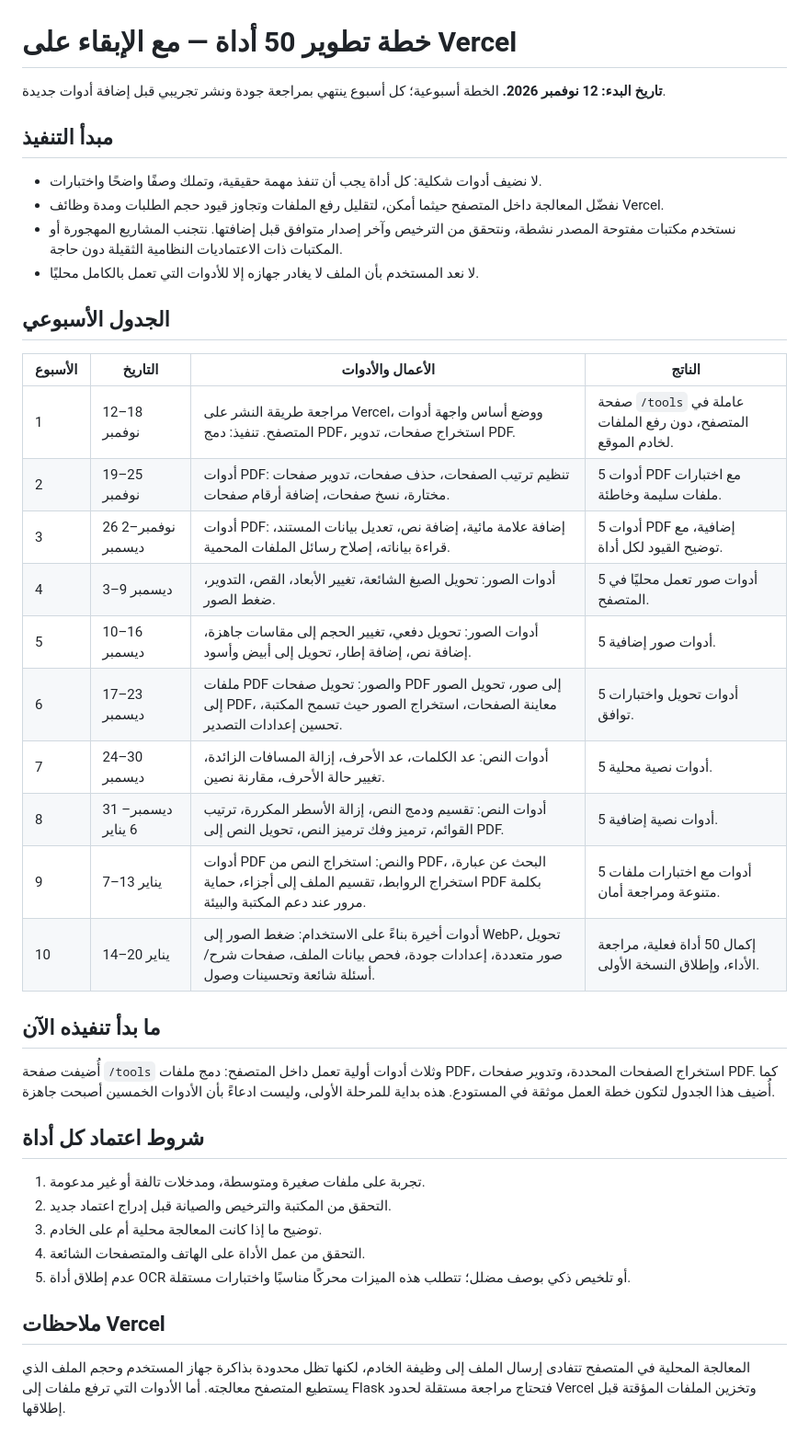
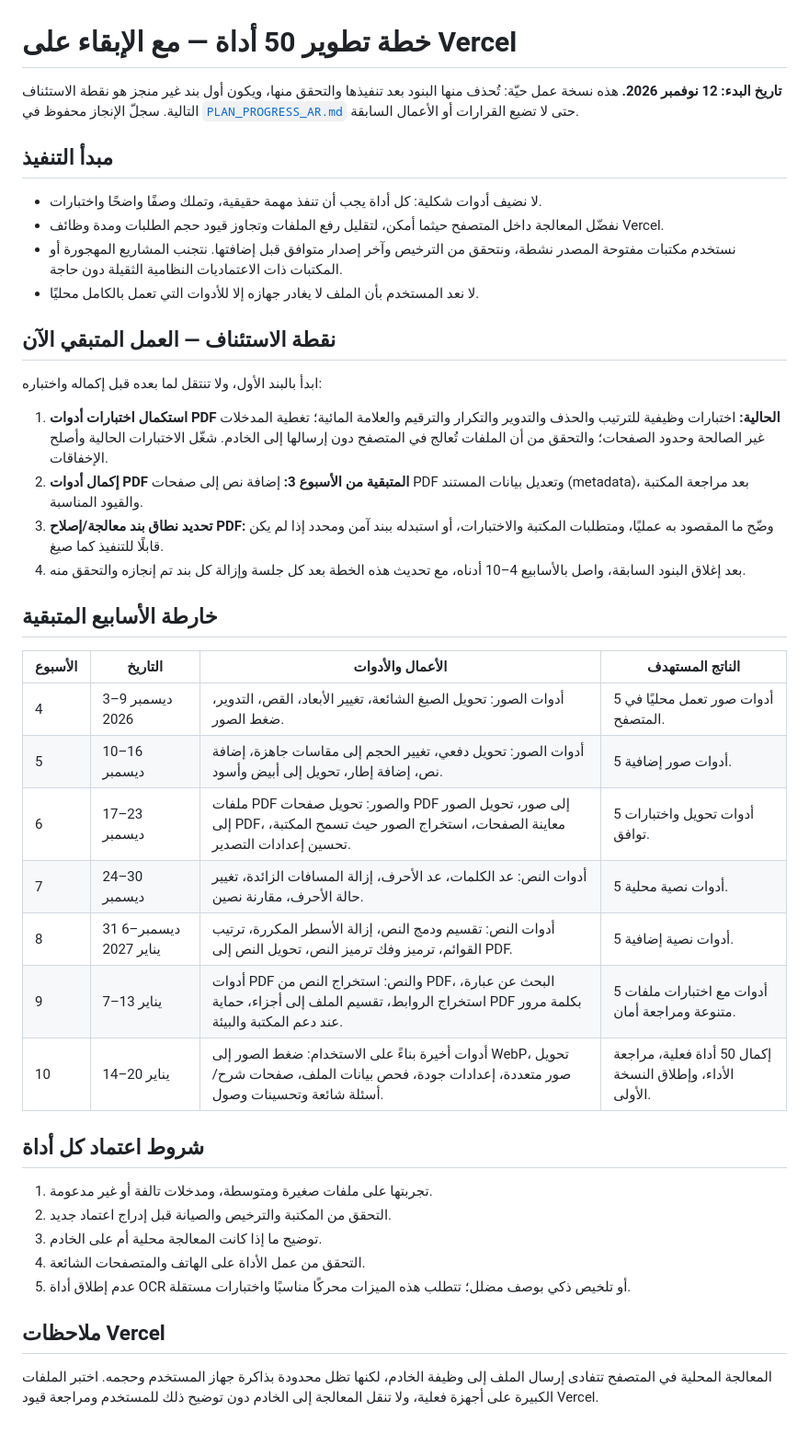
Before and after one commit to mtmsk125/pdf_compressor, a Markdown page: PLAN_50_TOOLS_AR.md, the part around the change. Shown at 92% size. Rendered like a GitHub page.

Commit message:
Make the 50-tool plan a live backlog and resume from remaining work

```diff
--- a/PLAN_50_TOOLS_AR.md
+++ b/PLAN_50_TOOLS_AR.md
@@ -1,6 +1,6 @@
 # خطة تطوير 50 أداة — مع الإبقاء على Vercel
 
-**تاريخ البدء: 12 نوفمبر 2026.** الخطة أسبوعية؛ كل أسبوع ينتهي بمراجعة جودة ونشر تجريبي قبل إضافة أدوات جديدة.
+**تاريخ البدء: 12 نوفمبر 2026.** هذه نسخة عمل حيّة: تُحذف منها البنود بعد تنفيذها والتحقق منها، ويكون أول بند غير منجز هو نقطة الاستئناف التالية. سجلّ الإنجاز محفوظ في [`PLAN_PROGRESS_AR.md`](PLAN_PROGRESS_AR.md) حتى لا تضيع القرارات أو الأعمال السابقة.
 
 ## مبدأ التنفيذ
 
@@ -9,28 +9,30 @@
 - نستخدم مكتبات مفتوحة المصدر نشطة، ونتحقق من الترخيص وآخر إصدار متوافق قبل إضافتها. نتجنب المشاريع المهجورة أو المكتبات ذات الاعتماديات النظامية الثقيلة دون حاجة.
 - لا نعد المستخدم بأن الملف لا يغادر جهازه إلا للأدوات التي تعمل بالكامل محليًا.
 
-## الجدول الأسبوعي
+## نقطة الاستئناف — العمل المتبقي الآن
 
-| الأسبوع | التاريخ | الأعمال والأدوات | الناتج |
+ابدأ بالبند الأول، ولا تنتقل لما بعده قبل إكماله واختباره:
+
+1. **استكمال اختبارات أدوات PDF الحالية:** اختبارات وظيفية للترتيب والحذف والتدوير والتكرار والترقيم والعلامة المائية؛ تغطية المدخلات غير الصالحة وحدود الصفحات؛ والتحقق من أن الملفات تُعالج في المتصفح دون إرسالها إلى الخادم. شغّل الاختبارات الحالية وأصلح الإخفاقات.
+2. **إكمال أدوات PDF المتبقية من الأسبوع 3:** إضافة نص إلى صفحات PDF وتعديل بيانات المستند (metadata)، بعد مراجعة المكتبة والقيود المناسبة.
+3. **تحديد نطاق بند معالجة/إصلاح PDF:** وضّح ما المقصود به عمليًا، ومتطلبات المكتبة والاختبارات، أو استبدله ببند آمن ومحدد إذا لم يكن قابلًا للتنفيذ كما صيغ.
+4. بعد إغلاق البنود السابقة، واصل بالأسابيع 4–10 أدناه، مع تحديث هذه الخطة بعد كل جلسة وإزالة كل بند تم إنجازه والتحقق منه.
+
+## خارطة الأسابيع المتبقية
+
+| الأسبوع | التاريخ | الأعمال والأدوات | الناتج المستهدف |
 |---|---|---|---|
-| 1 | 12–18 نوفمبر | مراجعة طريقة النشر على Vercel، ووضع أساس واجهة أدوات المتصفح. تنفيذ: دمج PDF، استخراج صفحات، تدوير PDF. | صفحة `/tools` عاملة في المتصفح، دون رفع الملفات لخادم الموقع. |
-| 2 | 19–25 نوفمبر | أدوات PDF: تنظيم ترتيب الصفحات، حذف صفحات، تدوير صفحات مختارة، نسخ صفحات، إضافة أرقام صفحات. | 5 أدوات PDF مع اختبارات ملفات سليمة وخاطئة. |
-| 3 | 26 نوفمبر–2 ديسمبر | أدوات PDF: إضافة علامة مائية، إضافة نص، تعديل بيانات المستند، قراءة بياناته، إصلاح رسائل الملفات المحمية. | 5 أدوات PDF إضافية، مع توضيح القيود لكل أداة. |
-| 4 | 3–9 ديسمبر | أدوات الصور: تحويل الصيغ الشائعة، تغيير الأبعاد، القص، التدوير، ضغط الصور. | 5 أدوات صور تعمل محليًا في المتصفح. |
+| 4 | 3–9 ديسمبر 2026 | أدوات الصور: تحويل الصيغ الشائعة، تغيير الأبعاد، القص، التدوير، ضغط الصور. | 5 أدوات صور تعمل محليًا في المتصفح. |
 | 5 | 10–16 ديسمبر | أدوات الصور: تحويل دفعي، تغيير الحجم إلى مقاسات جاهزة، إضافة نص، إضافة إطار، تحويل إلى أبيض وأسود. | 5 أدوات صور إضافية. |
 | 6 | 17–23 ديسمبر | ملفات PDF والصور: تحويل صفحات PDF إلى صور، تحويل الصور إلى PDF، معاينة الصفحات، استخراج الصور حيث تسمح المكتبة، تحسين إعدادات التصدير. | 5 أدوات تحويل واختبارات توافق. |
 | 7 | 24–30 ديسمبر | أدوات النص: عد الكلمات، عد الأحرف، إزالة المسافات الزائدة، تغيير حالة الأحرف، مقارنة نصين. | 5 أدوات نصية محلية. |
-| 8 | 31 ديسمبر–6 يناير | أدوات النص: تقسيم ودمج النص، إزالة الأسطر المكررة، ترتيب القوائم، ترميز وفك ترميز النص، تحويل النص إلى PDF. | 5 أدوات نصية إضافية. |
+| 8 | 31 ديسمبر–6 يناير 2027 | أدوات النص: تقسيم ودمج النص، إزالة الأسطر المكررة، ترتيب القوائم، ترميز وفك ترميز النص، تحويل النص إلى PDF. | 5 أدوات نصية إضافية. |
 | 9 | 7–13 يناير | أدوات PDF والنص: استخراج النص من PDF، البحث عن عبارة، استخراج الروابط، تقسيم الملف إلى أجزاء، حماية PDF بكلمة مرور عند دعم المكتبة والبيئة. | 5 أدوات مع اختبارات ملفات متنوعة ومراجعة أمان. |
 | 10 | 14–20 يناير | أدوات أخيرة بناءً على الاستخدام: ضغط الصور إلى WebP، تحويل صور متعددة، إعدادات جودة، فحص بيانات الملف، صفحات شرح/أسئلة شائعة وتحسينات وصول. | إكمال 50 أداة فعلية، مراجعة الأداء، وإطلاق النسخة الأولى. |
 
-## ما بدأ تنفيذه الآن
-
-أُضيفت صفحة `/tools` وثلاث أدوات أولية تعمل داخل المتصفح: دمج ملفات PDF، استخراج الصفحات المحددة، وتدوير صفحات PDF. كما أُضيف هذا الجدول لتكون خطة العمل موثقة في المستودع. هذه بداية للمرحلة الأولى، وليست ادعاءً بأن الأدوات الخمسين أصبحت جاهزة.
-
 ## شروط اعتماد كل أداة
 
-1. تجربة على ملفات صغيرة ومتوسطة، ومدخلات تالفة أو غير مدعومة.
+1. تجربتها على ملفات صغيرة ومتوسطة، ومدخلات تالفة أو غير مدعومة.
 2. التحقق من المكتبة والترخيص والصيانة قبل إدراج اعتماد جديد.
 3. توضيح ما إذا كانت المعالجة محلية أم على الخادم.
 4. التحقق من عمل الأداة على الهاتف والمتصفحات الشائعة.
@@ -38,4 +40,4 @@
 
 ## ملاحظات Vercel
 
-المعالجة المحلية في المتصفح تتفادى إرسال الملف إلى وظيفة الخادم، لكنها تظل محدودة بذاكرة جهاز المستخدم وحجم الملف الذي يستطيع المتصفح معالجته. أما الأدوات التي ترفع ملفات إلى Flask فتحتاج مراجعة مستقلة لحدود Vercel وتخزين الملفات المؤقتة قبل إطلاقها.
+المعالجة المحلية في المتصفح تتفادى إرسال الملف إلى وظيفة الخادم، لكنها تظل محدودة بذاكرة جهاز المستخدم وحجمه. اختبر الملفات الكبيرة على أجهزة فعلية، ولا تنقل المعالجة إلى الخادم دون توضيح ذلك للمستخدم ومراجعة قيود Vercel.
```
